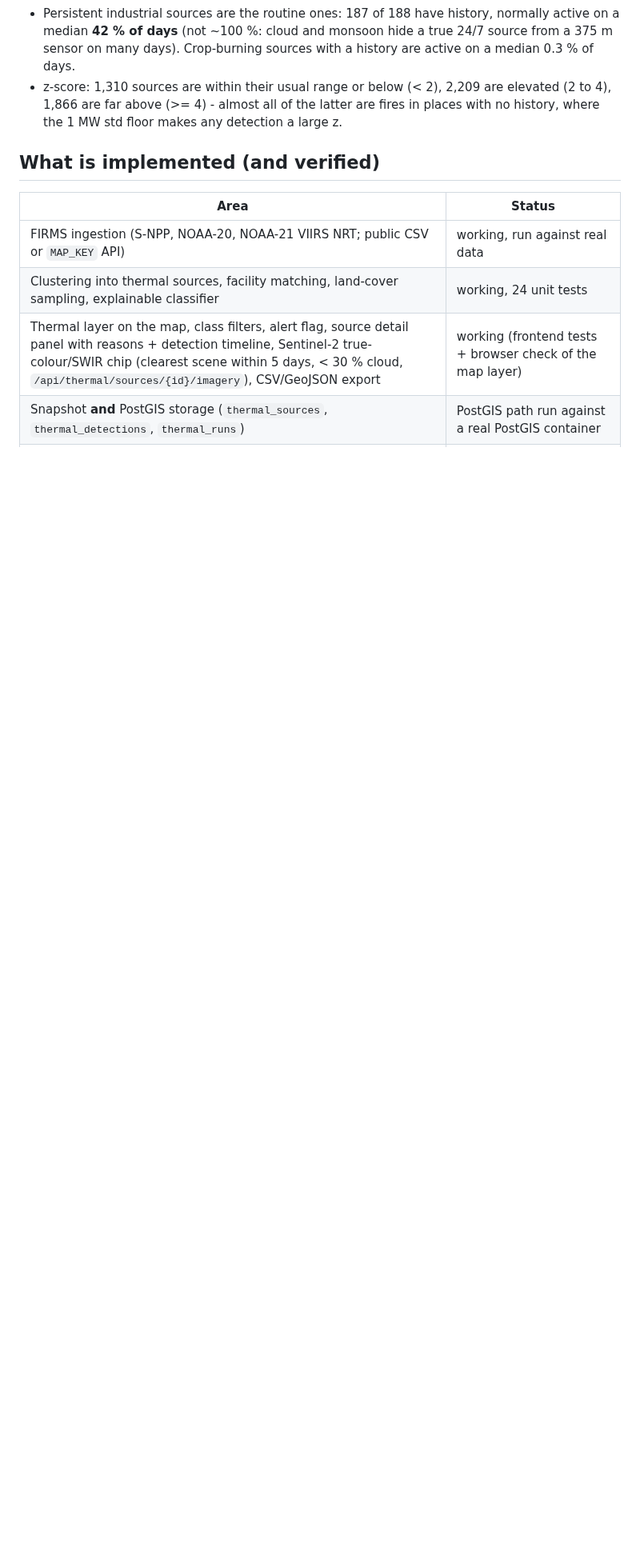
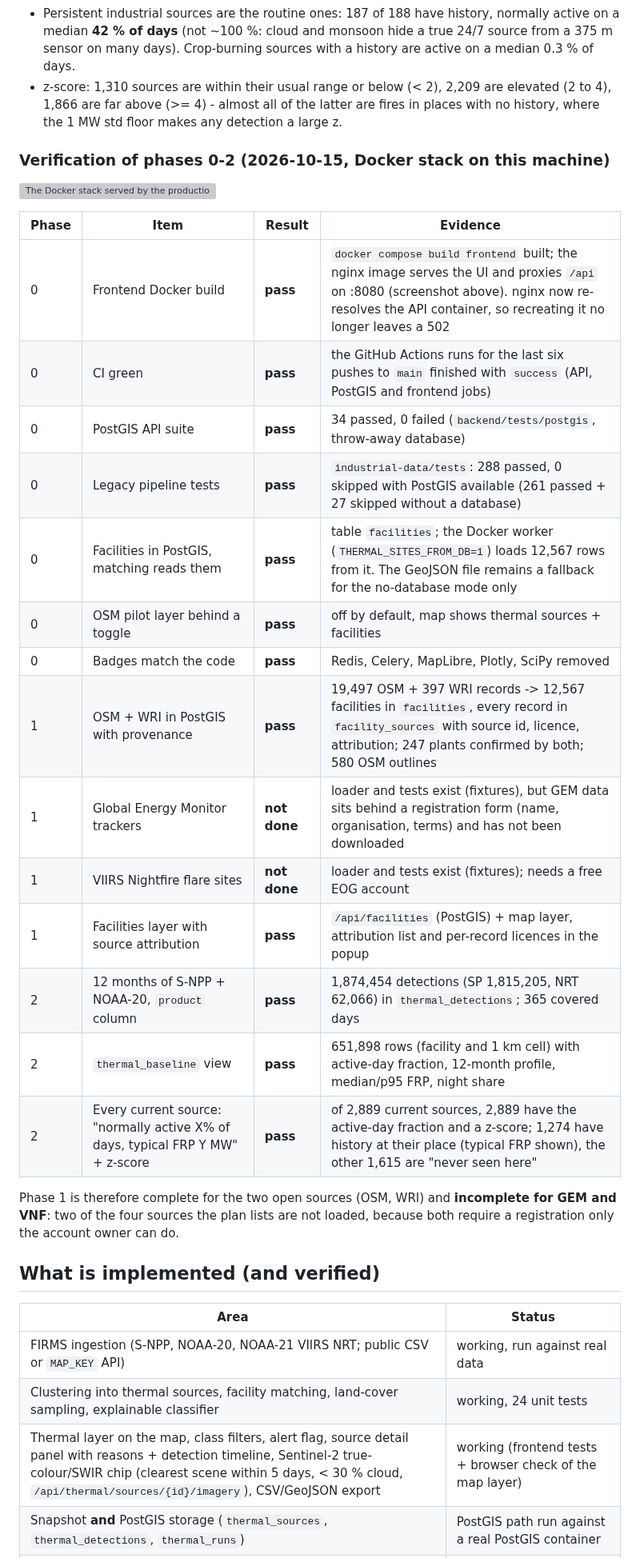
Before and after one commit to faizdevx/ThermoTrace, a Markdown page: README.md, the part around one of its changes. Shown at 80% size. GitHub-like rendering; blank space fills up the shorter version; grey boxes are pictures that could not be loaded.

```diff
--- a/README.md
+++ b/README.md
@@ -132,6 +132,30 @@ Result on the 2026-10-14 run (5,418 current sources, 365 covered days, 651,824 b
 * 2,046 sources have history at their place, 3,372 do not (new heat for that cell: 2,725 of them are crop burning, 521 vegetation fire).
 * Persistent industrial sources are the routine ones: 187 of 188 have history, normally active on a median **42 % of days** (not ~100 %: cloud and monsoon hide a true 24/7 source from a 375 m sensor on many days). Crop-burning sources with a history are active on a median 0.3 % of days.
 * z-score: 1,310 sources are within their usual range or below (< 2), 2,209 are elevated (2 to 4), 1,866 are far above (>= 4) - almost all of the latter are fires in places with no history, where the 1 MW std floor makes any detection a large z.
+
+### Verification of phases 0-2 (2026-10-15, Docker stack on this machine)
+
+![The Docker stack served by the production nginx image on :8080: thermal sources over the facility layer, status "live"](docs/images/docker_stack.png)
+
+| Phase | Item | Result | Evidence |
+|---|---|---|---|
+| 0 | Frontend Docker build | **pass** | `docker compose build frontend` built; the nginx image serves the UI and proxies `/api` on :8080 (screenshot above). nginx now re-resolves the API container, so recreating it no longer leaves a 502 |
+| 0 | CI green | **pass** | the GitHub Actions runs for the last six pushes to `main` finished with `success` (API, PostGIS and frontend jobs) |
+| 0 | PostGIS API suite | **pass** | 34 passed, 0 failed (`backend/tests/postgis`, throw-away database) |
+| 0 | Legacy pipeline tests | **pass** | `industrial-data/tests`: 288 passed, 0 skipped with PostGIS available (261 passed + 27 skipped without a database) |
+| 0 | Facilities in PostGIS, matching reads them | **pass** | table `facilities`; the Docker worker (`THERMAL_SITES_FROM_DB=1`) loads 12,567 rows from it. The GeoJSON file remains a fallback for the no-database mode only |
+| 0 | OSM pilot layer behind a toggle | **pass** | off by default, map shows thermal sources + facilities |
+| 0 | Badges match the code | **pass** | Redis, Celery, MapLibre, Plotly, SciPy removed |
+| 1 | OSM + WRI in PostGIS with provenance | **pass** | 19,497 OSM + 397 WRI records -> 12,567 facilities in `facilities`, every record in `facility_sources` with source id, licence, attribution; 247 plants confirmed by both; 580 OSM outlines |
+| 1 | Global Energy Monitor trackers | **not done** | loader and tests exist (fixtures), but GEM data sits behind a registration form (name, organisation, terms) and has not been downloaded |
+| 1 | VIIRS Nightfire flare sites | **not done** | loader and tests exist (fixtures); needs a free EOG account |
+| 1 | Facilities layer with source attribution | **pass** | `/api/facilities` (PostGIS) + map layer, attribution list and per-record licences in the popup |
+| 2 | 12 months of S-NPP + NOAA-20, `product` column | **pass** | 1,874,454 detections (SP 1,815,205, NRT 62,066) in `thermal_detections`; 365 covered days |
+| 2 | `thermal_baseline` view | **pass** | 651,898 rows (facility and 1 km cell) with active-day fraction, 12-month profile, median/p95 FRP, night share |
+| 2 | Every current source: "normally active X% of days, typical FRP Y MW" + z-score | **pass** | of 2,889 current sources, 2,889 have the active-day fraction and a z-score; 1,274 have history at their place (typical FRP shown), the other 1,615 are "never seen here" |
+
+Phase 1 is therefore complete for the two open sources (OSM, WRI) and **incomplete for GEM and VNF**: two of the four
+sources the plan lists are not loaded, because both require a registration only the account owner can do.
 
 ## What is implemented (and verified)
 
```
Also changed, not shown: other parts of README.md (+2 -2 lines), docs/images/facility_provenance.png, docs/images/source_baseline.png, 5 other files.
